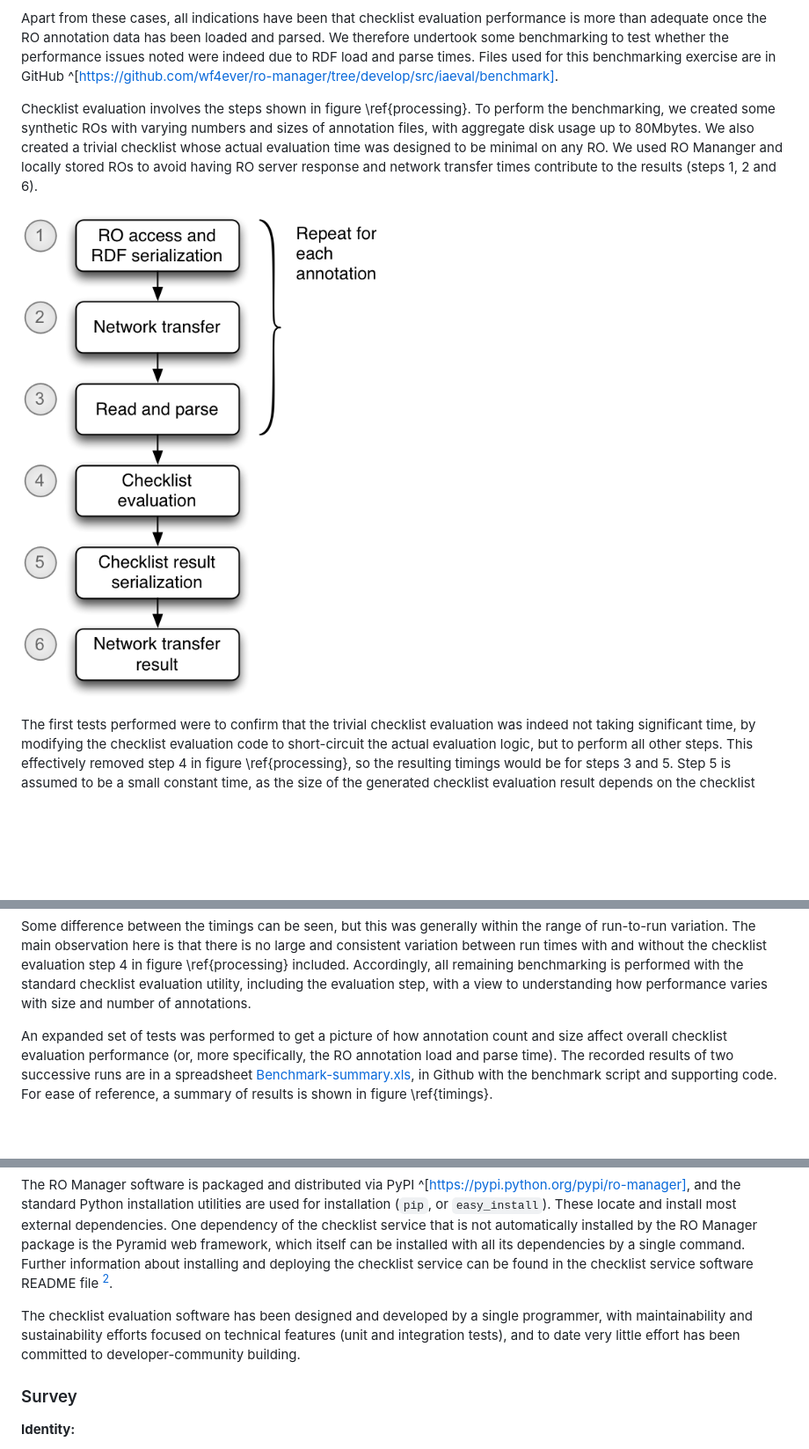
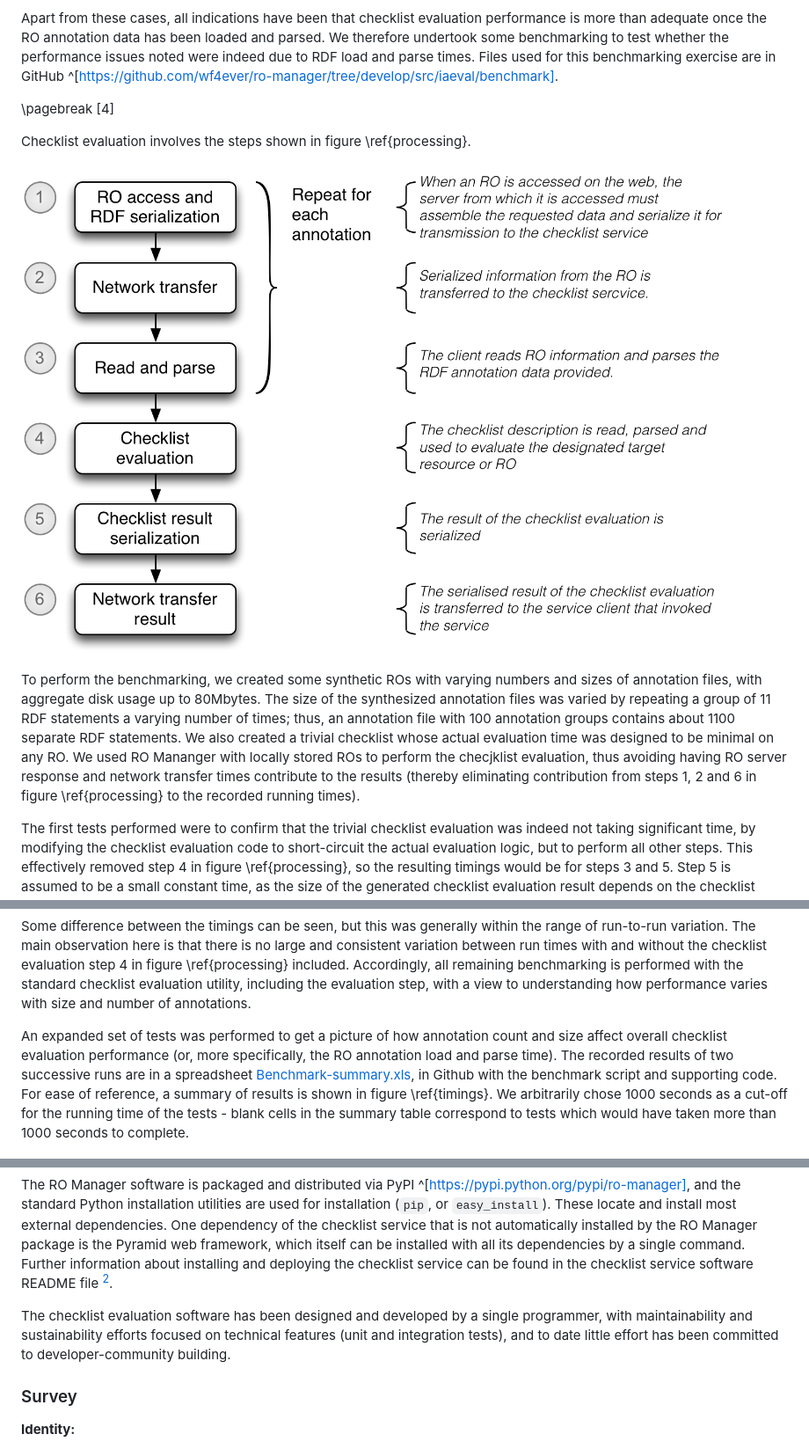
Before and after one commit to wf4ever/deliverables, a Markdown page: D4.3/D4.3-draft.md, 3 parts joined by grey strips. Shown: that part at 88% size. Drawn GitHub-style; pictures changed too: D4.3/figures/minim-evaluation-sequence.png; blank space fills up the shorter version.

Commit message:
Add more description of RO Manaher and checklist components.  Clarify some performance benchmark details.

```diff
--- a/D4.3/D4.3-draft.md
+++ b/D4.3/D4.3-draft.md
@@ -321,9 +332,13 @@ The original design of the checklist evaluation assumed that the scale of RO ann
 
 Apart from these cases, all indications have been that checklist evaluation performance is more than adequate once the RO annotation data has been loaded and parsed.  We therefore undertook some benchmarking to test whether the performance issues noted were indeed due to RDF load and parse times.  Files used for this benchmarking exercise are in GitHub ^[https://github.com/wf4ever/ro-manager/tree/develop/src/iaeval/benchmark].
 
-Checklist evaluation involves the steps shown in figure \ref{processing}. To perform the benchmarking, we created some synthetic ROs with varying numbers and sizes of annotation files, with aggregate disk usage up to 80Mbytes.  We also created a trivial checklist whose actual evaluation time was designed to be minimal on any RO.  We used RO Mananger and locally stored ROs to avoid having RO server response and network transfer times contribute to the results (steps 1, 2 and 6).
+\pagebreak [4]
+
+Checklist evaluation involves the steps shown in figure \ref{processing}.
 
 ![Checklist processing model \label{processing}](figures/minim-evaluation-sequence.png "Minim evaluation steps")
+
+To perform the benchmarking, we created some synthetic ROs with varying numbers and sizes of annotation files, with aggregate disk usage up to 80Mbytes.  The size of the synthesized annotation files was varied by repeating a group of 11 RDF statements a varying number of times; thus, an annotation file with 100 annotation groups contains about 1100 separate RDF statements.  We also created a trivial checklist whose actual evaluation time was designed to be minimal on any RO. We used RO Mananger with locally stored ROs to perform the checjklist evaluation, thus avoiding having RO server response and network transfer times contribute to the results (thereby eliminating contribution from steps 1, 2 and 6 in figure \ref{processing} to the recorded running times).
 
 The first tests performed were to confirm that the trivial checklist evaluation was indeed not taking significant time, by modifying the checklist evaluation code to short-circuit the actual evaluation logic, but to perform all other steps.  This effectively removed step 4 in figure \ref{processing}, so the resulting timings would be for steps 3 and 5.   Step 5 is assumed to be a small constant time, as the size of the generated checklist evaluation result depends on the checklist used but not on the size of the RO (the same trivial checklist was used for all runs).  These timings were compared with an unmodified checklist evaluation code (performing steps 3, 4 and 5):
 
@@ -375,7 +390,7 @@ Each benchmark RO used has a name of the form `benchmark_NNN_SSS`, where `NNN` i
 
 Some difference between the timings can be seen, but this was generally within the range of run-to-run variation.  The main observation here is that there is no large and consistent variation between run times with and without the checklist evaluation step 4 in figure \ref{processing} included.  Accordingly, all remaining benchmarking is performed with the standard checklist evaluation utility, including the evaluation step, with a view to understanding how performance varies with size and number of annotations.
 
-An expanded set of tests was performed to get a picture of how annotation count and size affect overall checklist evaluation performance (or, more specifically, the RO annotation load and parse time).  The recorded results of two successive runs are in a spreadsheet [Benchmark-summary.xls](https://github.com/wf4ever/ro-manager/tree/develop/src/iaeval/benchmark), in Github with the benchmark script and supporting code.  For ease of reference, a summary of results is shown in figure \ref{timings}.
+An expanded set of tests was performed to get a picture of how annotation count and size affect overall checklist evaluation performance (or, more specifically, the RO annotation load and parse time).  The recorded results of two successive runs are in a spreadsheet [Benchmark-summary.xls](https://github.com/wf4ever/ro-manager/tree/develop/src/iaeval/benchmark), in Github with the benchmark script and supporting code.  For ease of reference, a summary of results is shown in figure \ref{timings}.  We arbitrarily chose 1000 seconds as a cut-off for the running time of the tests - blank cells in the summary table correspond to tests which would have taken more than 1000 seconds to complete.
 
 ![Summary of benchmark timings \label{timings}](figures/Benchmark-summary.png "Summary of benchmark timings")
 
@@ -394,7 +410,7 @@ The checklist evaluation software has been developed as part of the RO Manager s
 
 The RO Manager software is packaged and distributed via PyPI ^[https://pypi.python.org/pypi/ro-manager], and the standard Python installation utilities are used for installation (`pip`, or `easy_install`).  These locate and install most external dependencies.  One dependency of the checklist service that is not automatically installed by the RO Manager package is the Pyramid web framework, which itself can be installed with all its dependencies by a single command.  Further information about installing and deploying the checklist service can be found in the checklist service software README file [^checklist-service-readme].
 
-The checklist evaluation software has been designed and developed by a single programmer, with maintainability and sustainability efforts focused on technical features (unit and integration tests), and to date very little effort has been committed to developer-community building.
+The checklist evaluation software has been designed and developed by a single programmer, with maintainability and sustainability efforts focused on technical features (unit and integration tests), and to date little effort has been committed to developer-community building.
 
 
 ### Survey
```
Also changed, not shown: other parts of D4.3/D4.3-draft.md (+21 -9 lines), 3 other files.
